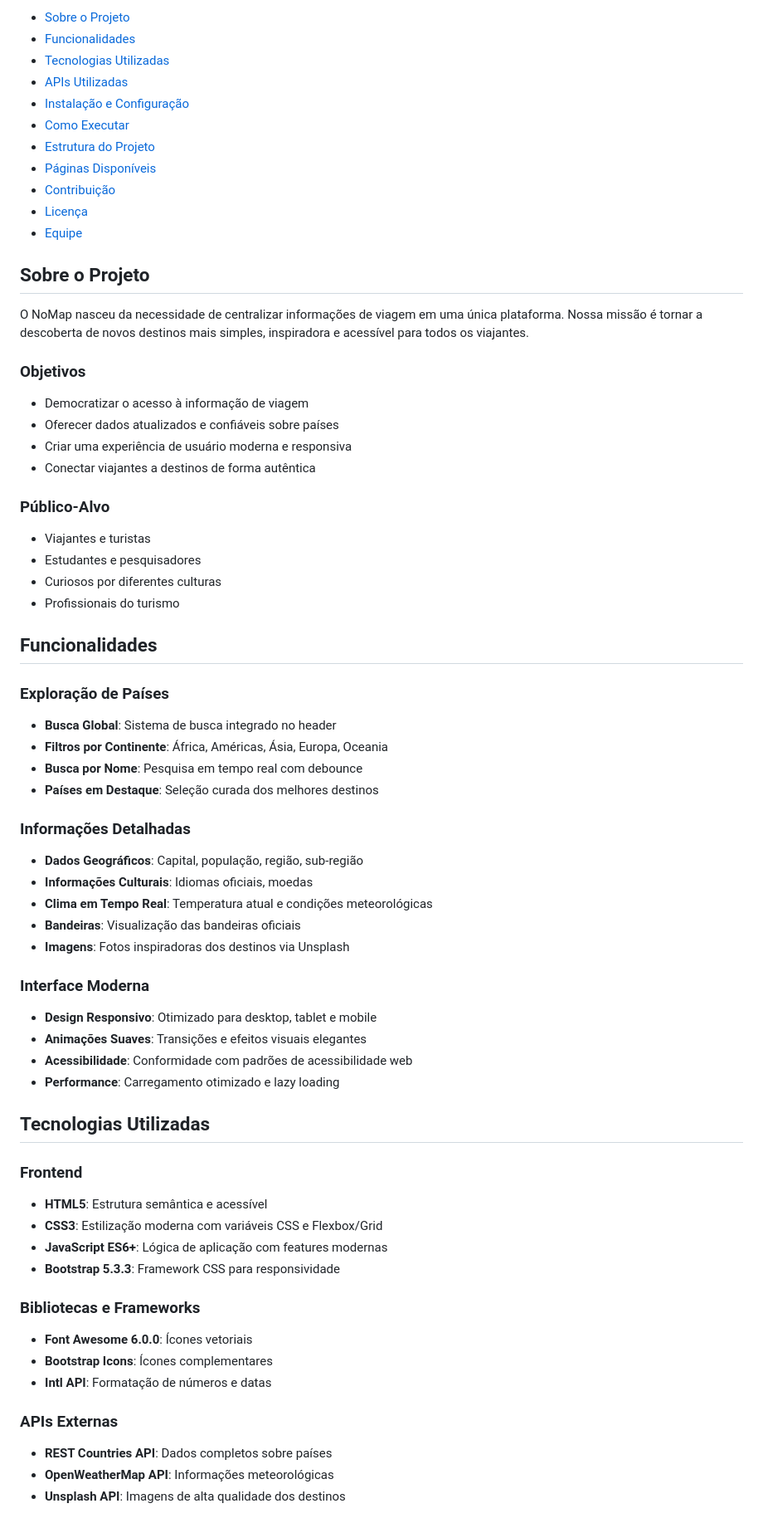
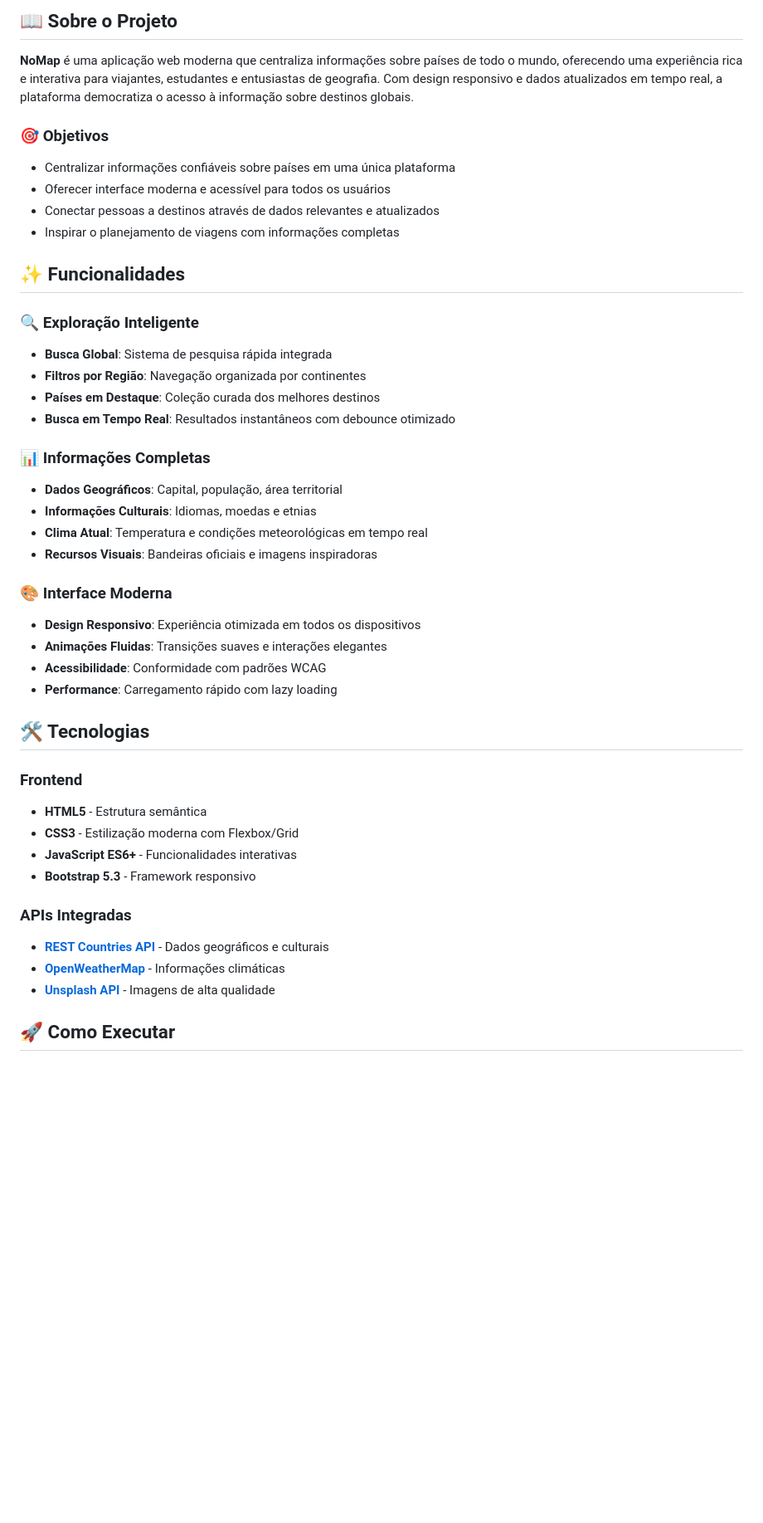
Before and after one commit to dedeusgui/ProjetoViagens, a Markdown page: README.md, the part around one of its changes. Shown at 83% size. Drawn GitHub-style; blank space fills up the shorter version.

Commit message:
Update README.md 3.0

```diff
--- a/README.md
+++ b/README.md
@@ -6,68 +8,46 @@
 
-- [Sobre o Projeto](#sobre-o-projeto)
-- [Funcionalidades](#funcionalidades)
-- [Tecnologias Utilizadas](#tecnologias-utilizadas)
-- [APIs Utilizadas](#apis-utilizadas)
-- [Instalação e Configuração](#instalação-e-configuração)
-- [Como Executar](#como-executar)
-- [Estrutura do Projeto](#estrutura-do-projeto)
-- [Páginas Disponíveis](#páginas-disponíveis)
-- [Contribuição](#contribuição)
-- [Licença](#licença)
-- [Equipe](#equipe)
+## 📖 Sobre o Projeto
 
-## Sobre o Projeto
+**NoMap** é uma aplicação web moderna que centraliza informações sobre países de todo o mundo, oferecendo uma experiência rica e interativa para viajantes, estudantes e entusiastas de geografia. Com design responsivo e dados atualizados em tempo real, a plataforma democratiza o acesso à informação sobre destinos globais.
 
-O NoMap nasceu da necessidade de centralizar informações de viagem em uma única plataforma. Nossa missão é tornar a descoberta de novos destinos mais simples, inspiradora e acessível para todos os viajantes.
+### 🎯 Objetivos
+- Centralizar informações confiáveis sobre países em uma única plataforma
+- Oferecer interface moderna e acessível para todos os usuários
+- Conectar pessoas a destinos através de dados relevantes e atualizados
+- Inspirar o planejamento de viagens com informações completas
 
-### Objetivos
-- Democratizar o acesso à informação de viagem
-- Oferecer dados atualizados e confiáveis sobre países
-- Criar uma experiência de usuário moderna e responsiva
-- Conectar viajantes a destinos de forma autêntica
+## ✨ Funcionalidades
 
-### Público-Alvo
-- Viajantes e turistas
-- Estudantes e pesquisadores
-- Curiosos por diferentes culturas
-- Profissionais do turismo
+### 🔍 Exploração Inteligente
+- **Busca Global**: Sistema de pesquisa rápida integrada
+- **Filtros por Região**: Navegação organizada por continentes
+- **Países em Destaque**: Coleção curada dos melhores destinos
+- **Busca em Tempo Real**: Resultados instantâneos com debounce otimizado
 
-## Funcionalidades
+### 📊 Informações Completas
+- **Dados Geográficos**: Capital, população, área territorial
+- **Informações Culturais**: Idiomas, moedas e etnias
+- **Clima Atual**: Temperatura e condições meteorológicas em tempo real
+- **Recursos Visuais**: Bandeiras oficiais e imagens inspiradoras
 
-### Exploração de Países
-- **Busca Global**: Sistema de busca integrado no header
-- **Filtros por Continente**: África, Américas, Ásia, Europa, Oceania
-- **Busca por Nome**: Pesquisa em tempo real com debounce
-- **Países em Destaque**: Seleção curada dos melhores destinos
+### 🎨 Interface Moderna
+- **Design Responsivo**: Experiência otimizada em todos os dispositivos
+- **Animações Fluidas**: Transições suaves e interações elegantes
+- **Acessibilidade**: Conformidade com padrões WCAG
+- **Performance**: Carregamento rápido com lazy loading
 
-### Informações Detalhadas
-- **Dados Geográficos**: Capital, população, região, sub-região
-- **Informações Culturais**: Idiomas oficiais, moedas
-- **Clima em Tempo Real**: Temperatura atual e condições meteorológicas
-- **Bandeiras**: Visualização das bandeiras oficiais
-- **Imagens**: Fotos inspiradoras dos destinos via Unsplash
-
-### Interface Moderna
-- **Design Responsivo**: Otimizado para desktop, tablet e mobile
-- **Animações Suaves**: Transições e efeitos visuais elegantes
-- **Acessibilidade**: Conformidade com padrões de acessibilidade web
-- **Performance**: Carregamento otimizado e lazy loading
-
-## Tecnologias Utilizadas
+## 🛠️ Tecnologias
 
 ### Frontend
-- **HTML5**: Estrutura semântica e acessível
-- **CSS3**: Estilização moderna com variáveis CSS e Flexbox/Grid
-- **JavaScript ES6+**: Lógica de aplicação com features modernas
-- **Bootstrap 5.3.3**: Framework CSS para responsividade
+- **HTML5** - Estrutura semântica
+- **CSS3** - Estilização moderna com Flexbox/Grid
+- **JavaScript ES6+** - Funcionalidades interativas
+- **Bootstrap 5.3** - Framework responsivo
 
-### Bibliotecas e Frameworks
-- **Font Awesome 6.0.0**: Ícones vetoriais
-- **Bootstrap Icons**: Ícones complementares
-- **Intl API**: Formatação de números e datas
+### APIs Integradas
+- **[REST Countries API](https://restcountries.com/)** - Dados geográficos e culturais
+- **[OpenWeatherMap](https://openweathermap.org/api)** - Informações climáticas
+- **[Unsplash API](https://unsplash.com/developers)** - Imagens de alta qualidade
 
-### APIs Externas
-- **REST Countries API**: Dados completos sobre países
-- **OpenWeatherMap API**: Informações meteorológicas
-- **Unsplash API**: Imagens de alta qualidade dos destinos
+## 🚀 Como Executar
 
```
Also changed, not shown: other parts of README.md (+95 -163 lines).
